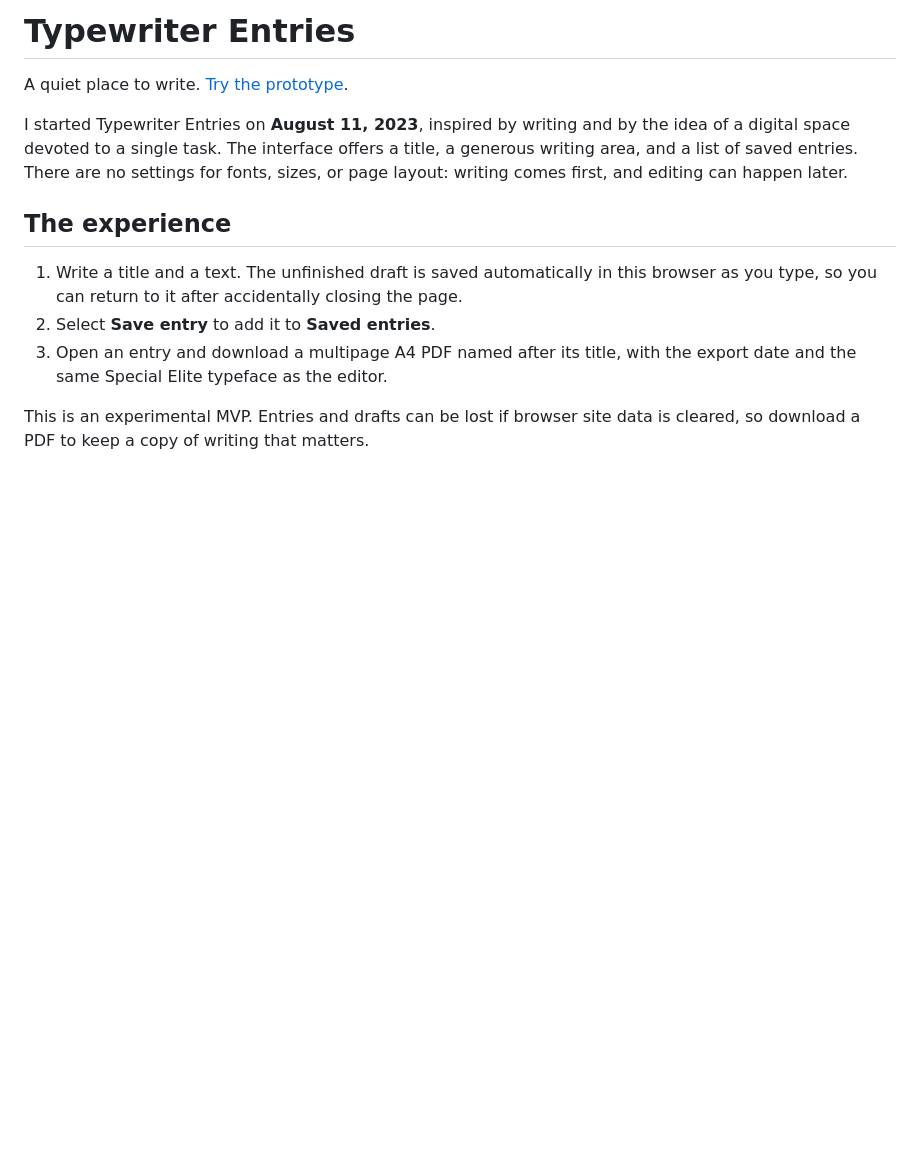
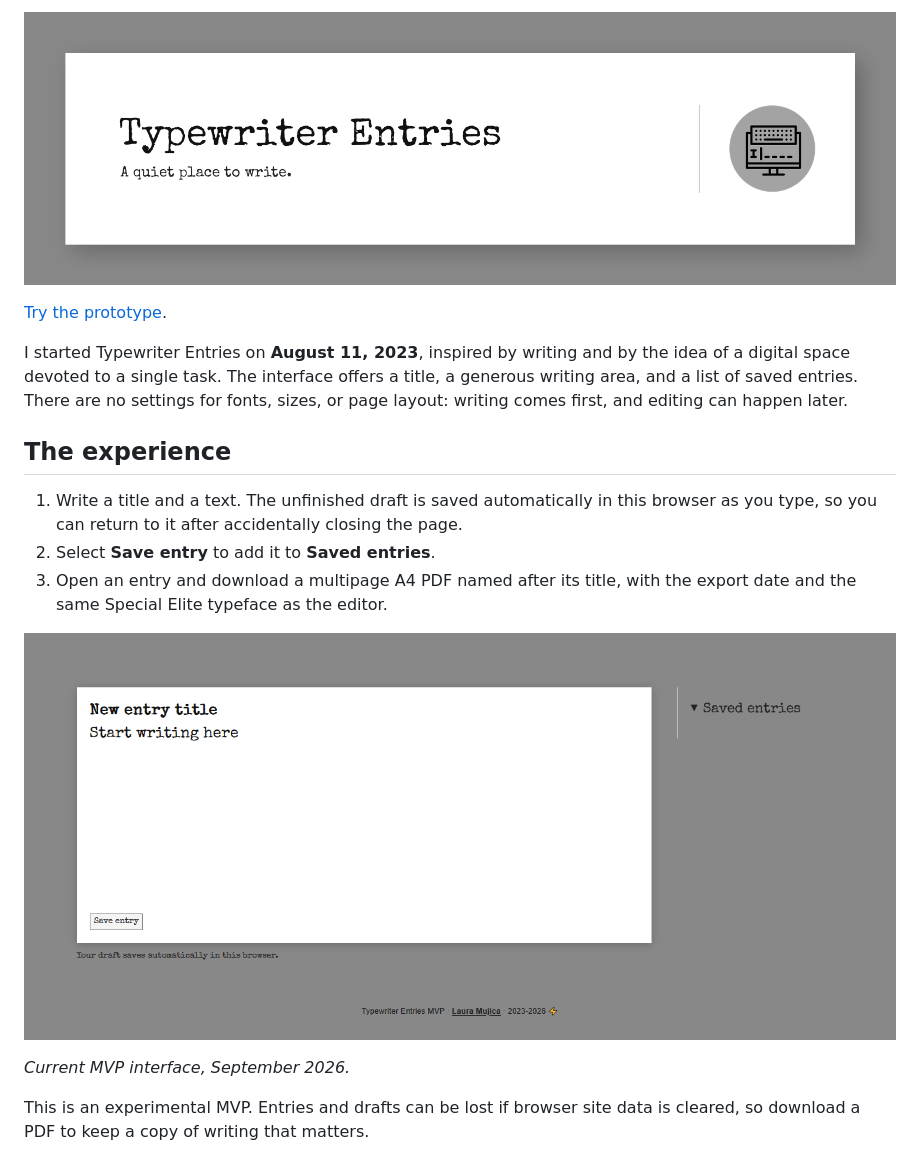
Before and after one commit to laumujica/typewriter_entries, a Markdown page: README.md, the part around the change. Rendered like a GitHub page; pictures changed too: img/screenshot_mvp_sep26.png (added), img/typewriter_entries_banner.png (added); blank space fills up the shorter version.

Commit message:
Add smaller README banner and current MVP screenshot

```diff
--- a/README.md
+++ b/README.md
@@ -1,6 +1,6 @@
-# Typewriter Entries
+![Typewriter Entries — A quiet place to write.](img/typewriter_entries_banner.png)
 
-A quiet place to write. [Try the prototype](https://laumujica.github.io/typewriter_entries/).
+[Try the prototype](https://laumujica.github.io/typewriter_entries/).
 
 I started Typewriter Entries on **August 11, 2023**, inspired by writing and by the idea of a digital space devoted to a single task. The interface offers a title, a generous writing area, and a list of saved entries. There are no settings for fonts, sizes, or page layout: writing comes first, and editing can happen later.
 
@@ -9,6 +9,10 @@ I started Typewriter Entries on **August 11, 2023**, inspired by writing and by
 1. Write a title and a text. The unfinished draft is saved automatically in this browser as you type, so you can return to it after accidentally closing the page.
 2. Select **Save entry** to add it to **Saved entries**.
 3. Open an entry and download a multipage A4 PDF named after its title, with the export date and the same Special Elite typeface as the editor.
+
+![Typewriter Entries writing interface, September 2026](img/screenshot_mvp_sep26.png)
+
+*Current MVP interface, September 2026.*
 
 This is an experimental MVP. Entries and drafts can be lost if browser site data is cleared, so download a PDF to keep a copy of writing that matters.
 
```
